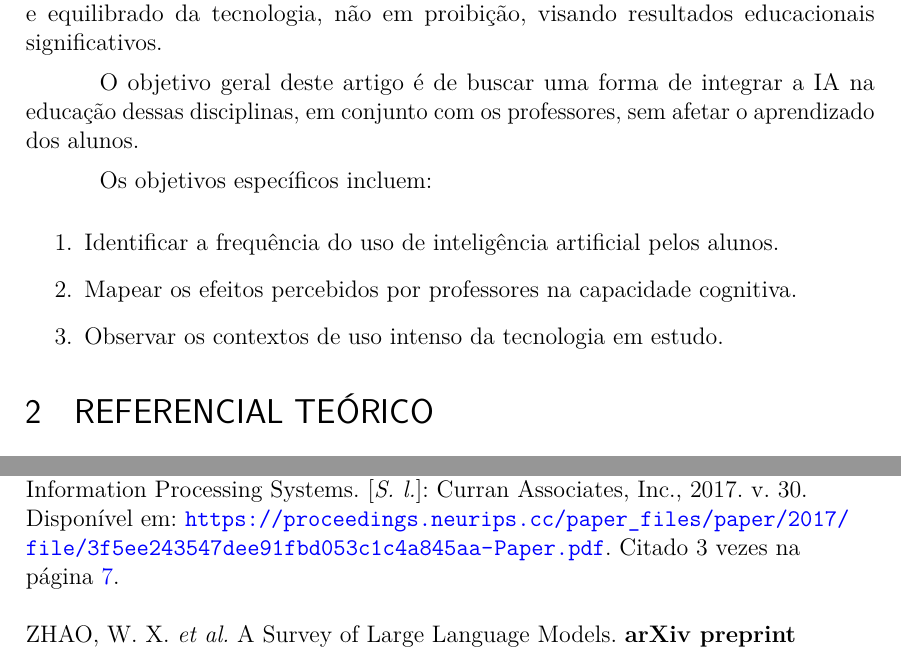
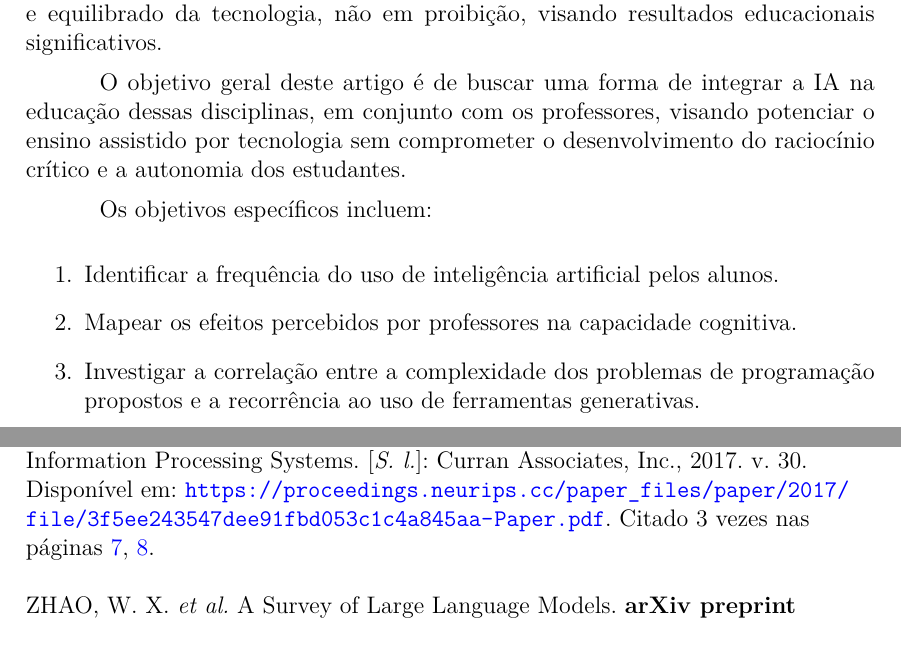
Before and after one commit to gbr-ufs/mtpc, a LaTeX thesis (src/main.tex): two parts of pages 5 and 15 of 15, joined at a grey line, cut so that both start at the same text. Compiled offline with pdfLaTeX.

Commit message:
Alteração nos objetivos

```diff
--- a/src/main.tex
+++ b/src/main.tex
@@ -123,14 +123,14 @@ A popularização de LLMs como o ChatGPT no meio acadêmico torna o tema relevan
 
 A importância da pesquisa abrange o contexto educacional e o mercado de trabalho, visto que estudantes dependentes de tecnologia serão os futuros profissionais. A análise questiona como tratar a dependência de IAs e garantir a formação crítica em uma realidade automatizada. A solução reside na administração do uso consciente e equilibrado da tecnologia, não em proibição, visando resultados educacionais significativos.
 
-O objetivo geral deste artigo é de buscar uma forma de integrar a IA na educação dessas disciplinas, em conjunto com os professores, sem afetar o aprendizado dos alunos.
+O objetivo geral deste artigo é de buscar uma forma de integrar a IA na educação dessas disciplinas, em conjunto com os professores, visando potenciar o ensino assistido por tecnologia sem comprometer o desenvolvimento do raciocínio crítico e a autonomia dos estudantes.
 
 Os objetivos específicos incluem:
 
 \begin{enumerate}
 \item Identificar a frequência do uso de inteligência artificial pelos alunos.
 \item Mapear os efeitos percebidos por professores na capacidade cognitiva.
-\item Observar os contextos de uso intenso da tecnologia em estudo. % Especificar.
+\item Investigar a correlação entre a complexidade dos problemas de programação propostos e a recorrência ao uso de ferramentas generativas. % Especificar.
 \end{enumerate}
 
 \section{Referencial Teórico}
```
